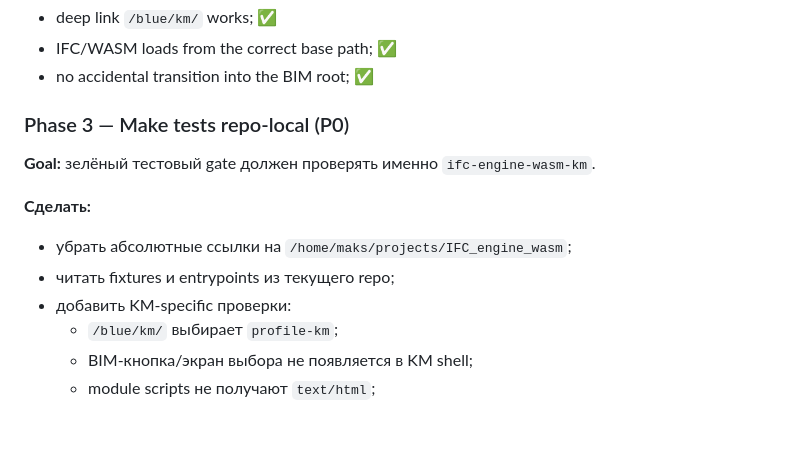
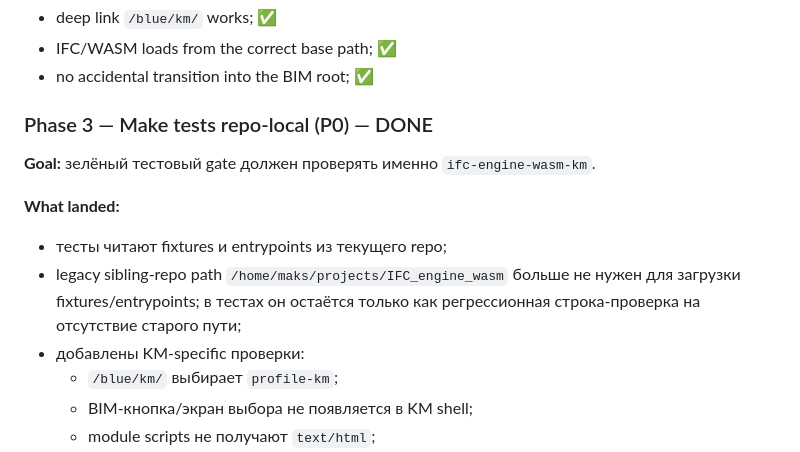
Before and after one commit to kventinbyratino/ifc-engine-wasm-km, a Markdown page: docs/plans/km-roadmap.md, the part around the change. Rendered like a GitHub page; blank space fills up the shorter version.

Commit message:
docs: mark km test repo-local phase done

```diff
--- a/docs/plans/km-roadmap.md
+++ b/docs/plans/km-roadmap.md
@@ -130,15 +130,15 @@
 - IFC/WASM loads from the correct base path; ✅
 - no accidental transition into the BIM root; ✅
 
-### Phase 3 — Make tests repo-local (P0)
+### Phase 3 — Make tests repo-local (P0) — DONE
 
 **Goal:** зелёный тестовый gate должен проверять именно `ifc-engine-wasm-km`.
 
-**Сделать:**
+**What landed:**
 
-- убрать абсолютные ссылки на `/home/maks/projects/IFC_engine_wasm`;
-- читать fixtures и entrypoints из текущего repo;
-- добавить KM-specific проверки:
+- тесты читают fixtures и entrypoints из текущего repo;
+- legacy sibling-repo path `/home/maks/projects/IFC_engine_wasm` больше не нужен для загрузки fixtures/entrypoints; в тестах он остаётся только как регрессионная строка-проверка на отсутствие старого пути;
+- добавлены KM-specific проверки:
   - `/blue/km/` выбирает `profile-km`;
   - BIM-кнопка/экран выбора не появляется в KM shell;
   - module scripts не получают `text/html`;
```
